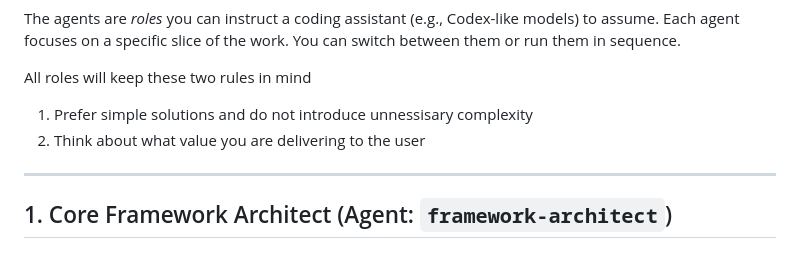
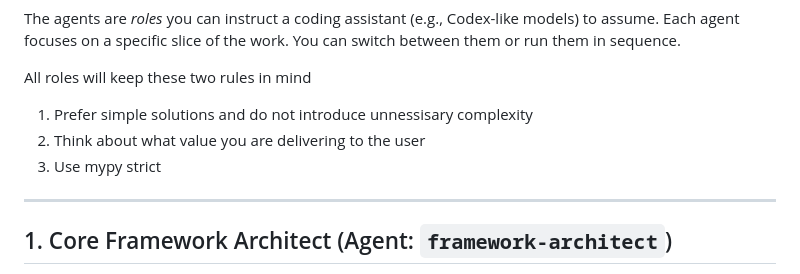
Before and after one commit to isaacnfairplay/duck_resolve, a Markdown page: AGENTS.md, the part around the change. GitHub-like rendering.

Commit message:
Add mypy strict rule to AGENTS.md

```diff
--- a/AGENTS.md
+++ b/AGENTS.md
@@ -8,6 +8,7 @@ All roles will keep these two rules in mind
 
 1. Prefer simple solutions and do not introduce unnessisary complexity
 2. Think about what value you are delivering to the user
+3. Use mypy strict
 
 ---
 
```
